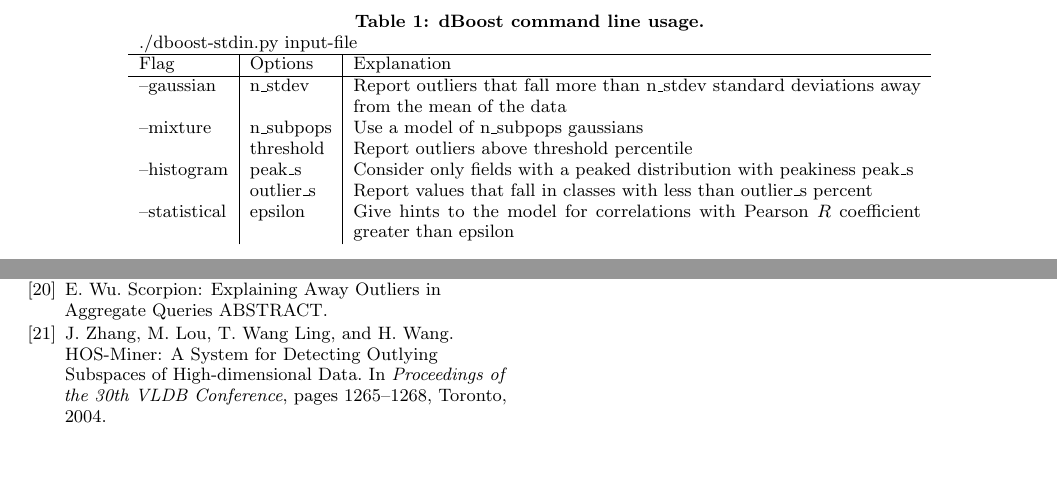
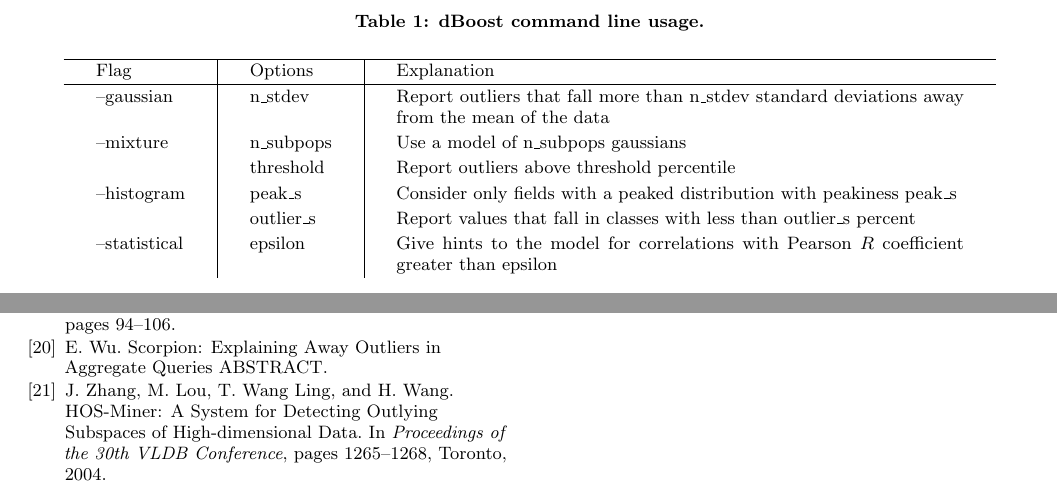
Before and after one commit to cpitclaudel/dBoost, a LaTeX document (paper/paper.tex, which reads paper/eval.tex): two parts of pages 5 and 8 of 8, joined at a grey line, cut so that both start at the same text, the shorter picture padded with empty space. Compiled offline with pdfLaTeX.

Commit message:
Stretched "flags" table

```diff
--- a/paper/eval.tex
+++ b/paper/eval.tex
@@ -6,11 +6,14 @@
 Table~\ref{table:flags} shows the usage options to run the models supported by dBoost.
 
 \begin{table*}
+  \renewcommand{\arraystretch}{1.2}
+  \setlength\tabcolsep{3\tabcolsep}
+
 \label{table:flags}
 \caption{dBoost command line usage.}
 \centering
 \begin{tabular} { l | l | p{10cm} }
-\multicolumn{3}{l}{./dboost-stdin.py input-file} \\
+\multicolumn{3}{l}{} \\
 \hline
 Flag & Options & Explanation \\
 \hline
```
